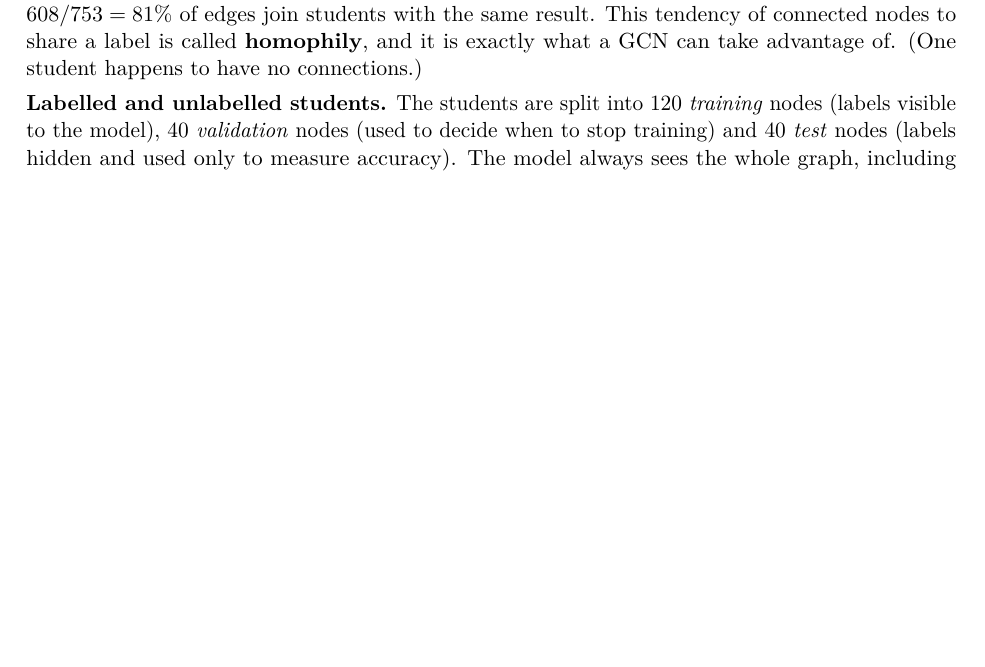
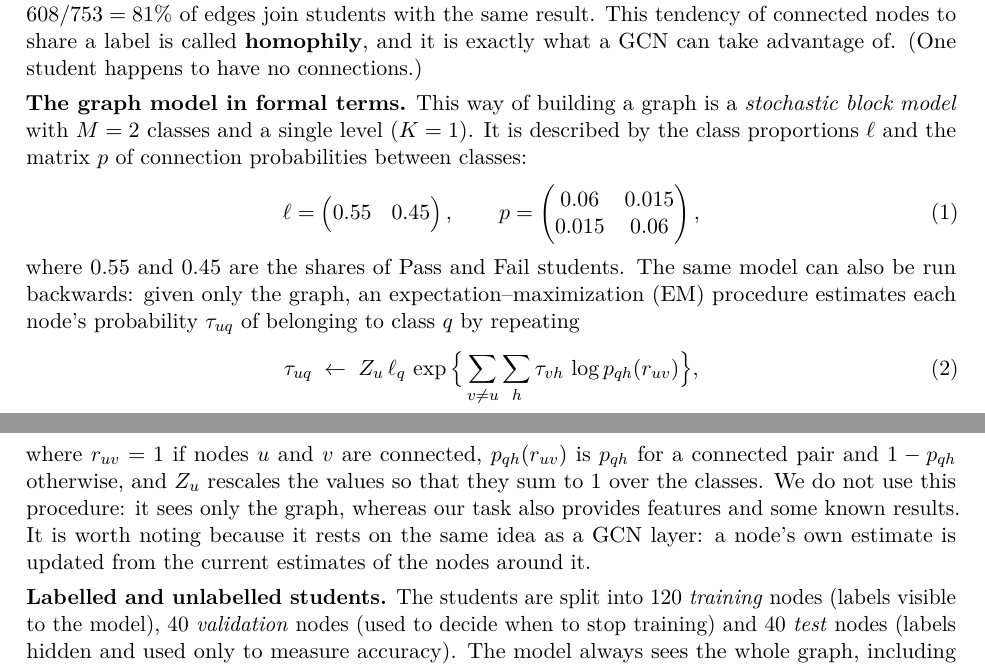
Before and after one commit to Gowreesh1905/GCN_ML_with_graphs, a LaTeX document (report/report.tex): part of page 1 of 6 before the commit and two parts of pages 1 and 2 of 6 after it, the two joined at a grey line, cut so that both start at the same text, the shorter picture padded with empty space. Compiled offline with pdfLaTeX.

Commit message:
Report: describe the graph as a stochastic block model and add the EM update formula

```diff
--- a/report/report.tex
+++ b/report/report.tex
@@ -65,6 +65,19 @@ The data is \textbf{synthetic}, generated by the code with a fixed random seed s
 \textbf{Nodes (students).} There are 200 students: 110 who pass and 90 who fail. Each student has three features: \emph{study hours}, \emph{attendance} and \emph{assignment score}. Passing students score higher on average, but the two groups \textbf{overlap strongly}: many failing students study as much as passing ones. This is deliberate. If the features separated the groups perfectly, any model would be perfect and the graph would have nothing to add.
 
 \textbf{Edges (study groups).} Two students are connected with probability 0.06 if they have the same result and 0.015 if they do not. This produces 753 edges, about 7.5 friends per student, and $608/753 = 81\%$ of edges join students with the same result. This tendency of connected nodes to share a label is called \textbf{homophily}, and it is exactly what a GCN can take advantage of. (One student happens to have no connections.)
+
+\textbf{The graph model in formal terms.} This way of building a graph is a \emph{stochastic block model} with $M = 2$ classes and a single level ($K = 1$). It is described by the class proportions $\ell$ and the matrix $p$ of connection probabilities between classes:
+\begin{equation}
+  \ell = \begin{pmatrix} 0.55 & 0.45 \end{pmatrix},
+  \qquad
+  p = \begin{pmatrix} 0.06 & 0.015 \\ 0.015 & 0.06 \end{pmatrix},
+\end{equation}
+where 0.55 and 0.45 are the shares of Pass and Fail students. The same model can also be run backwards: given only the graph, an expectation--maximization (EM) procedure estimates each node's probability $\tau_{uq}$ of belonging to class $q$ by repeating
+\begin{equation}
+  \tau_{uq} \;\leftarrow\; Z_u \, \ell_q \, \exp\Big\{ \sum_{v \neq u} \sum_{h} \tau_{vh} \, \log p_{qh}(r_{uv}) \Big\},
+  \label{eq:em}
+\end{equation}
+where $r_{uv} = 1$ if nodes $u$ and $v$ are connected, $p_{qh}(r_{uv})$ is $p_{qh}$ for a connected pair and $1 - p_{qh}$ otherwise, and $Z_u$ rescales the values so that they sum to 1 over the classes. We do not use this procedure: it sees only the graph, whereas our task also provides features and some known results. It is worth noting because it rests on the same idea as a GCN layer: a node's own estimate is updated from the current estimates of the nodes around it.
 
 \textbf{Labelled and unlabelled students.} The students are split into 120 \emph{training} nodes (labels visible to the model), 40 \emph{validation} nodes (used to decide when to stop training) and 40 \emph{test} nodes (labels hidden and used only to measure accuracy). The model always sees the whole graph, including the connections of test students; only their labels are hidden. This is called a \emph{transductive} setting. Features are standardized using the mean and standard deviation of the training nodes only, so no information leaks from the test set.
 
```
